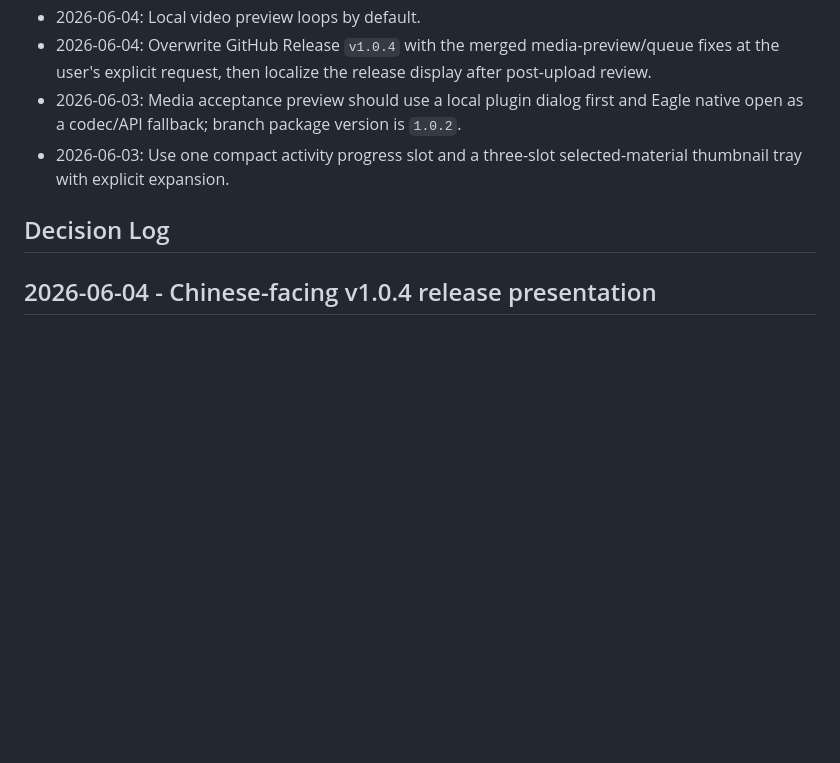
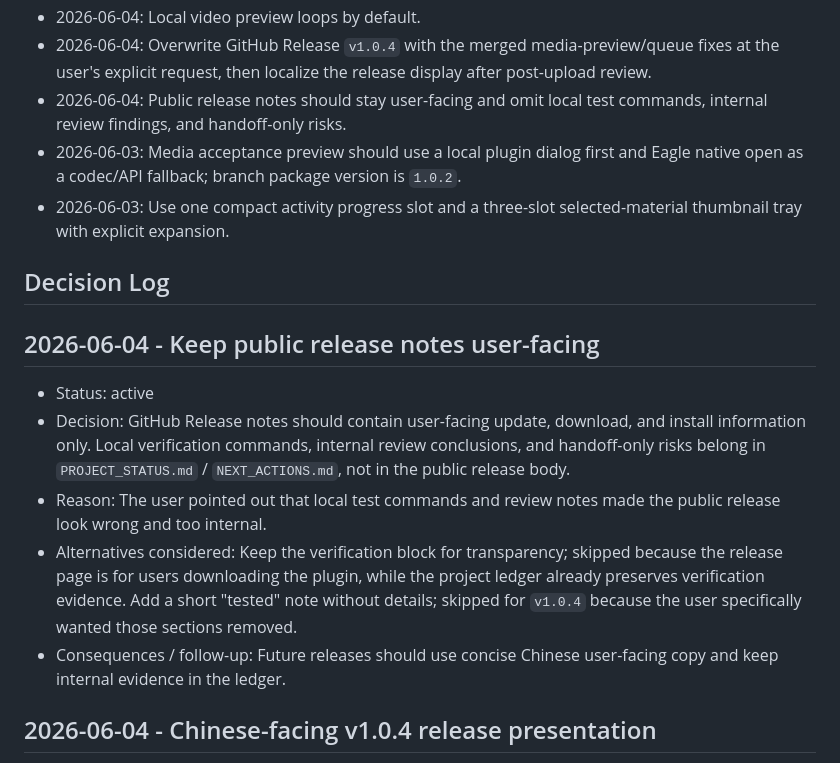
Before and after one commit to Cherofre/vfx-aitag-eagle, a Markdown page: DECISIONS.md, the part around the change. Drawn GitHub-style; blank space fills up the shorter version.

Commit message:
docs: keep release notes user-facing

```diff
--- a/DECISIONS.md
+++ b/DECISIONS.md
@@ -36,10 +36,18 @@
 - 2026-06-04: Appending materials into an existing analysis result set creates pending results immediately and before pending filtering.
 - 2026-06-04: Local video preview loops by default.
 - 2026-06-04: Overwrite GitHub Release `v1.0.4` with the merged media-preview/queue fixes at the user's explicit request, then localize the release display after post-upload review.
+- 2026-06-04: Public release notes should stay user-facing and omit local test commands, internal review findings, and handoff-only risks.
 - 2026-06-03: Media acceptance preview should use a local plugin dialog first and Eagle native open as a codec/API fallback; branch package version is `1.0.2`.
 - 2026-06-03: Use one compact activity progress slot and a three-slot selected-material thumbnail tray with explicit expansion.
 
 ## Decision Log
+
+## 2026-06-04 - Keep public release notes user-facing
+- Status: active
+- Decision: GitHub Release notes should contain user-facing update, download, and install information only. Local verification commands, internal review conclusions, and handoff-only risks belong in `PROJECT_STATUS.md` / `NEXT_ACTIONS.md`, not in the public release body.
+- Reason: The user pointed out that local test commands and review notes made the public release look wrong and too internal.
+- Alternatives considered: Keep the verification block for transparency; skipped because the release page is for users downloading the plugin, while the project ledger already preserves verification evidence. Add a short "tested" note without details; skipped for `v1.0.4` because the user specifically wanted those sections removed.
+- Consequences / follow-up: Future releases should use concise Chinese user-facing copy and keep internal evidence in the ledger.
 
 ## 2026-06-04 - Chinese-facing v1.0.4 release presentation
 - Status: active
```
Also changed, not shown: NEXT_ACTIONS.md (+5 -4 lines), PROJECT_STATUS.md (+8 -8 lines).
